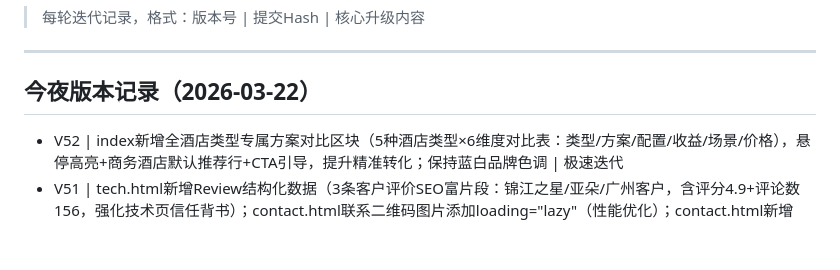
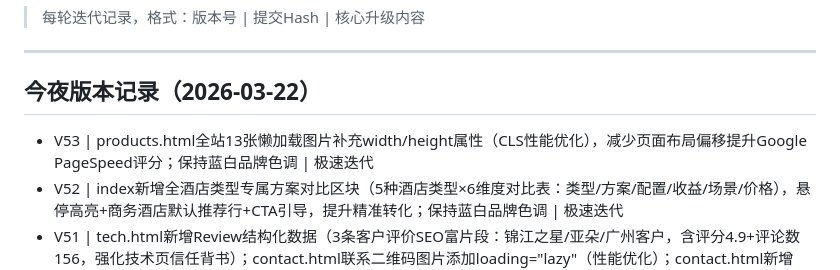
Before and after one commit to zhangyh9/lock-club-website, a Markdown page: VERSION.md, the part around the change. Drawn GitHub-style; blank space fills up the shorter version.

Commit message:
VERSION.md同步更新V53记录

```diff
--- a/VERSION.md
+++ b/VERSION.md
@@ -5,6 +5,7 @@
 ---
 
 ## 今夜版本记录（2026-03-22）
+- V53 | products.html全站13张懒加载图片补充width/height属性（CLS性能优化），减少页面布局偏移提升Google PageSpeed评分；保持蓝白品牌色调 | 极速迭代
 - V52 | index新增全酒店类型专属方案对比区块（5种酒店类型×6维度对比表：类型/方案/配置/收益/场景/价格），悬停高亮+商务酒店默认推荐行+CTA引导，提升精准转化；保持蓝白品牌色调 | 极速迭代
 - V51 | tech.html新增Review结构化数据（3条客户评价SEO富片段：锦江之星/亚朵/广州客户，含评分4.9+评论数156，强化技术页信任背书）；contact.html联系二维码图片添加loading="lazy"（性能优化）；contact.html新增IntersectionObserver滚动动画（6个核心区块淡入上浮动效，增强交互体验），保持蓝白品牌色调 | 极速迭代
 - V50 | index.html Hero区新增品牌客户Logo滚动信任条（锦江/华住/亚朵/格林豪泰/如家/尚客优6大品牌徽章+自动轮播+悬停暂停），位于紧迫感徽章和ROI计算器之间，强化决策点社会证明；en/index.html同步新增EN版Hero品牌信任条（Jinjiang/Huazhu/Atour/HomeInn/Vienna/GreenTree），保持蓝白品牌色调 | 极速迭代
```
